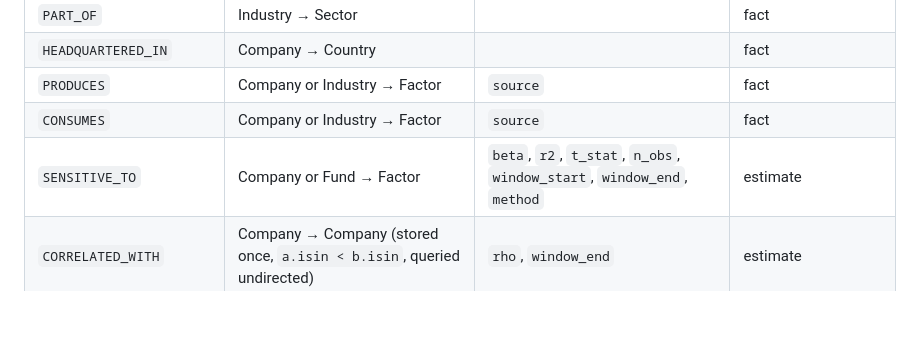
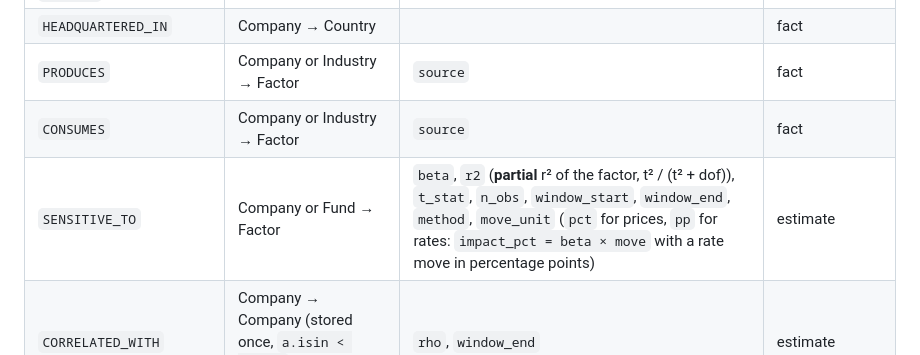
Before and after one commit to Polluxgnr/shockgraph-pea, a Markdown page: docs/schema.md, the part around the change. Drawn GitHub-style; blank space fills up the shorter version.

Commit message:
docs(schema): document move_unit and the partial r2 of SENSITIVE_TO

```diff
--- a/docs/schema.md
+++ b/docs/schema.md
@@ -63,7 +63,7 @@ The graph only stores what is derived from them (`SENSITIVE_TO`, `CORRELATED_WIT
 | `HEADQUARTERED_IN` | Company → Country | | fact |
 | `PRODUCES` | Company or Industry → Factor | `source` | fact |
 | `CONSUMES` | Company or Industry → Factor | `source` | fact |
-| `SENSITIVE_TO` | Company or Fund → Factor | `beta`, `r2`, `t_stat`, `n_obs`, `window_start`, `window_end`, `method` | estimate |
+| `SENSITIVE_TO` | Company or Fund → Factor | `beta`, `r2` (**partial** r² of the factor, t² / (t² + dof)), `t_stat`, `n_obs`, `window_start`, `window_end`, `method`, `move_unit` (`pct` for prices, `pp` for rates: `impact_pct = beta × move` with a rate move in percentage points) | estimate |
 | `CORRELATED_WITH` | Company → Company (stored once, `a.isin < b.isin`, queried undirected) | `rho`, `window_end` | estimate |
 | `PREDICTED_SENSITIVITY` | Company → Factor | `prob`, `direction` (`up` / `down`), `model_version` | prediction |
 | `SUBJECT` / `OBJECT` | Claim → Company | | hypothesis |
```
